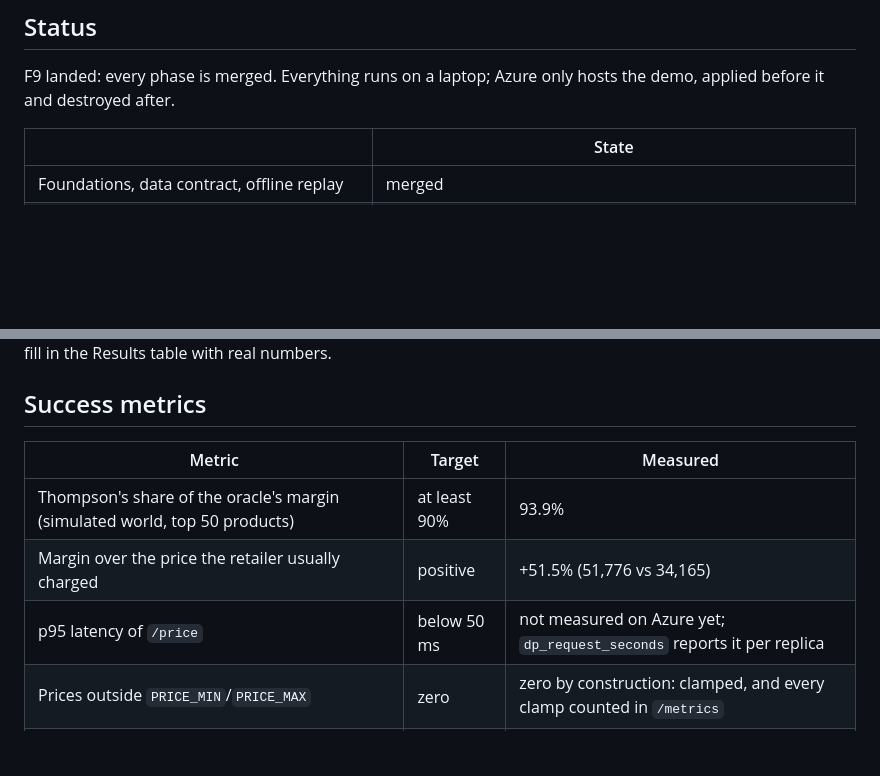
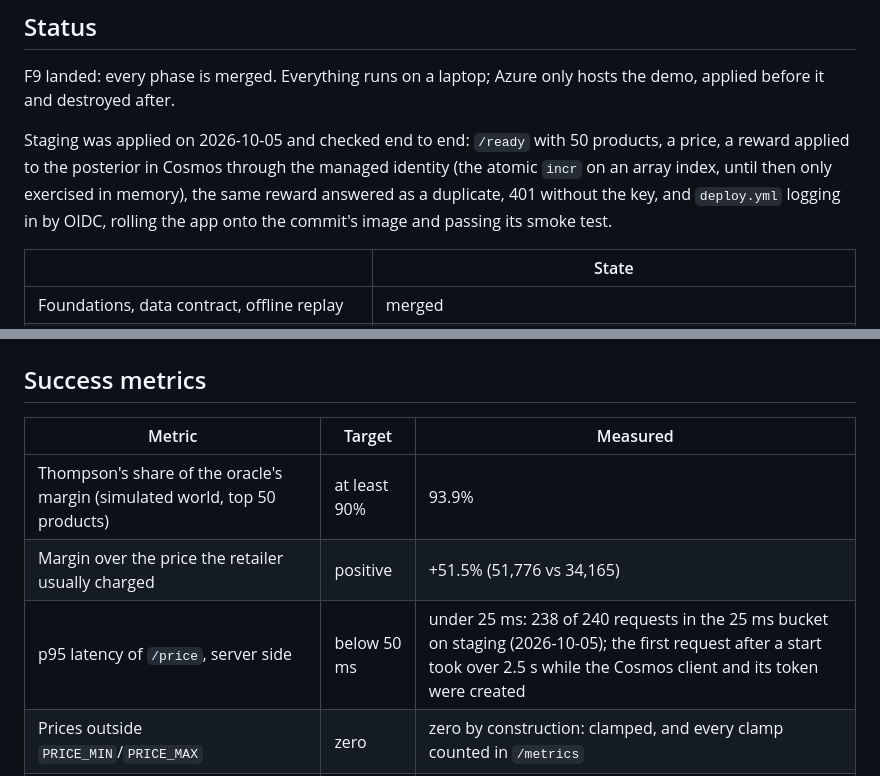
Before and after one commit to juandsep/dynamic-pricing-engine, a Markdown page: PLAN.md, 2 parts joined by grey strips. GitHub-like rendering; blank space fills up the shorter version.

```diff
--- a/PLAN.md
+++ b/PLAN.md
@@ -11,6 +11,12 @@ Each phase below is one branch cut from `dev` and one pull request into `dev`
 
 F9 landed: every phase is merged. Everything runs on a laptop; Azure only hosts the demo,
 applied before it and destroyed after.
+
+Staging was applied on 2026-10-05 and checked end to end: `/ready` with 50 products, a price,
+a reward applied to the posterior in Cosmos through the managed identity (the atomic `incr`
+on an array index, until then only exercised in memory), the same reward answered as a
+duplicate, 401 without the key, and `deploy.yml` logging in by OIDC, rolling the app onto the
+commit's image and passing its smoke test.
 
 | | State |
 |---|---|
@@ -335,7 +341,7 @@ implemented, and fill in the Results table with real numbers.
 |---|---|---|
 | Thompson's share of the oracle's margin (simulated world, top 50 products) | at least 90% | 93.9% |
 | Margin over the price the retailer usually charged | positive | +51.5% (51,776 vs 34,165) |
-| p95 latency of `/price` | below 50 ms | not measured on Azure yet; `dp_request_seconds` reports it per replica |
+| p95 latency of `/price`, server side | below 50 ms | under 25 ms: 238 of 240 requests in the 25 ms bucket on staging (2026-10-05); the first request after a start took over 2.5 s while the Cosmos client and its token were created |
 | Prices outside `PRICE_MIN`/`PRICE_MAX` | zero | zero by construction: clamped, and every clamp counted in `/metrics` |
 | Fixed monthly cost | zero | zero: free tier, free grant, or destroyed after the demo |
 
```
Also changed, not shown: infra/README.md (+11 -2 lines).
